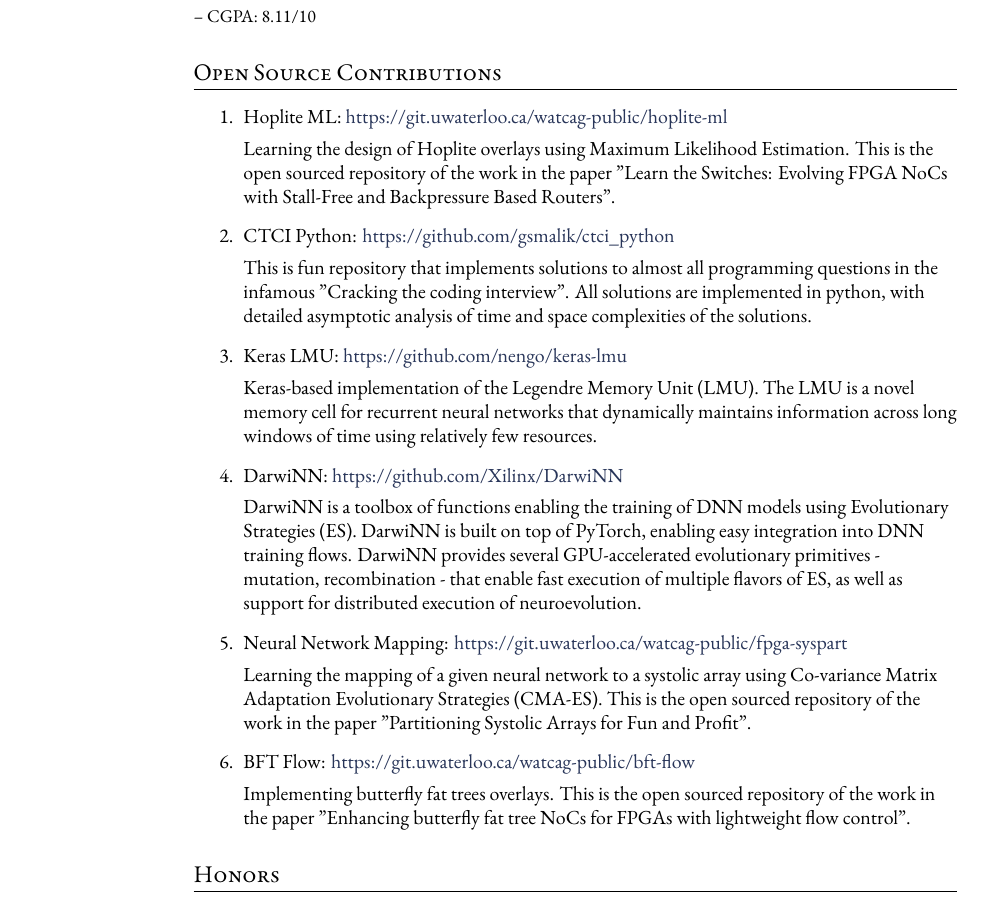
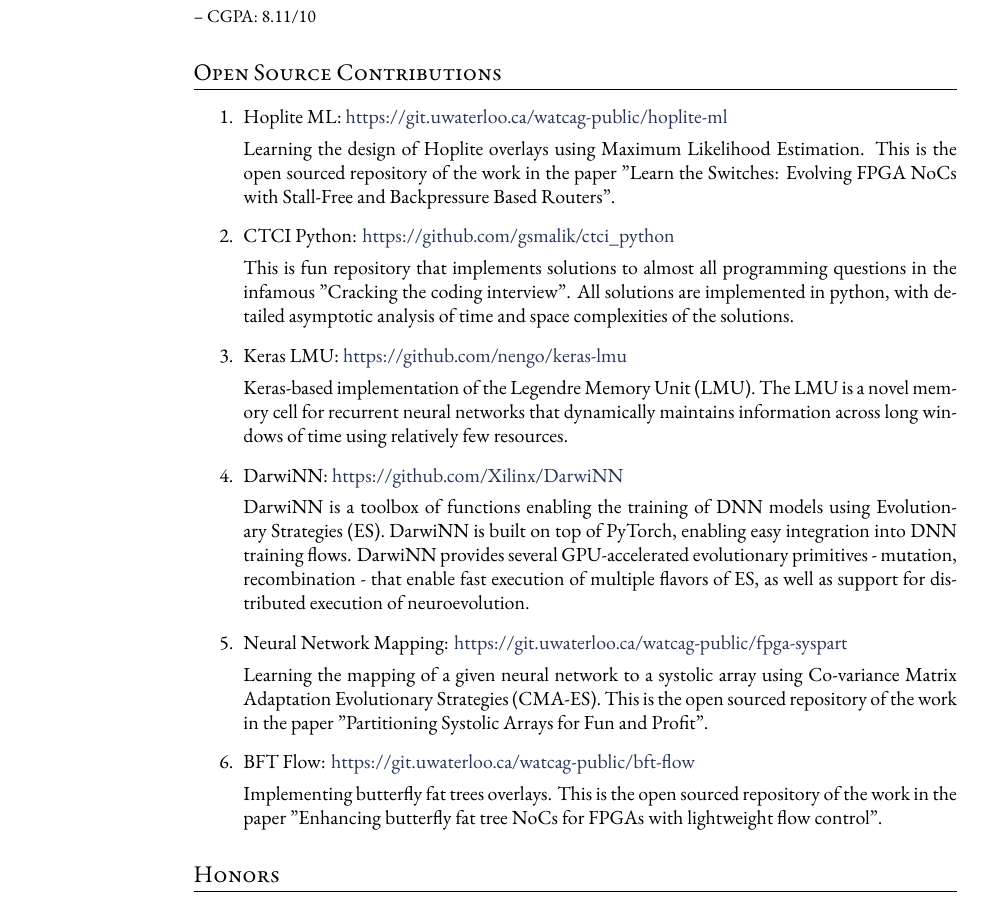
Before and after one commit to gsmalik/resume, a LaTeX CV (main.tex, which reads open.tex): part of page 2 of 3, cut so that both start at the same text. Compiled offline with XeLaTeX; a missing font is replaced by an installed copy or a similar font.

Commit message:
justify open source contributions

```diff
--- a/open.tex
+++ b/open.tex
@@ -1,3 +1,4 @@
+\justify
 \begin{enumerate}
     % hopliteml
     \item Hoplite ML: \href{https://git.uwaterloo.ca/watcag-public/hoplite-ml}{https://git.uwaterloo.ca/watcag-public/hoplite-ml}
```
